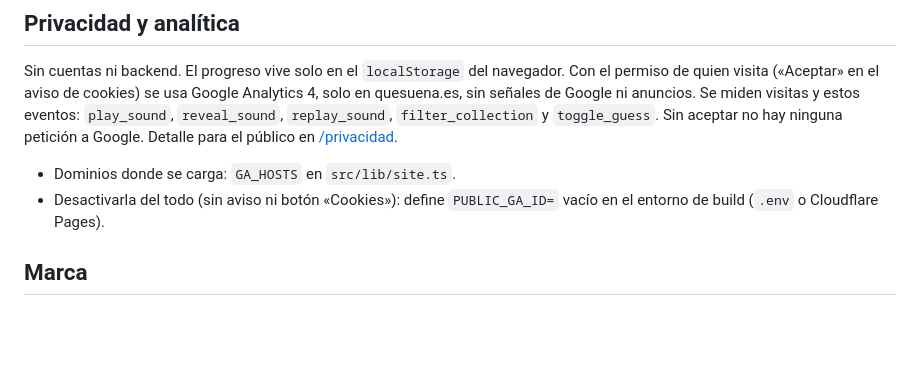
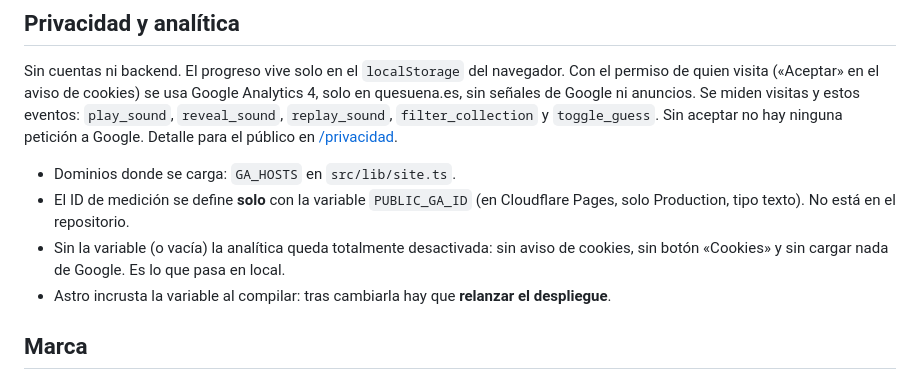
Before and after one commit to carloscordobac/quesuena, a Markdown page: README.md, the part around the change. Drawn GitHub-style; blank space fills up the shorter version.

Commit message:
Documentación: el ID de medición solo vive en PUBLIC_GA_ID
Co-Authored-By: Claude Sonnet 5 <noreply@anthropic.com>

```diff
--- a/README.md
+++ b/README.md
@@ -75,7 +75,9 @@ Repositorio en GitHub → proyecto en Cloudflare Pages → dominio `quesuena.es`
 Sin cuentas ni backend. El progreso vive solo en el `localStorage` del navegador. Con el permiso de quien visita («Aceptar» en el aviso de cookies) se usa Google Analytics 4, solo en quesuena.es, sin señales de Google ni anuncios. Se miden visitas y estos eventos: `play_sound`, `reveal_sound`, `replay_sound`, `filter_collection` y `toggle_guess`. Sin aceptar no hay ninguna petición a Google. Detalle para el público en [/privacidad](src/pages/privacidad.astro).
 
 - Dominios donde se carga: `GA_HOSTS` en `src/lib/site.ts`.
-- Desactivarla del todo (sin aviso ni botón «Cookies»): define `PUBLIC_GA_ID=` vacío en el entorno de build (`.env` o Cloudflare Pages).
+- El ID de medición se define **solo** con la variable `PUBLIC_GA_ID` (en Cloudflare Pages, solo Production, tipo texto). No está en el repositorio.
+- Sin la variable (o vacía) la analítica queda totalmente desactivada: sin aviso de cookies, sin botón «Cookies» y sin cargar nada de Google. Es lo que pasa en local.
+- Astro incrusta la variable al compilar: tras cambiarla hay que **relanzar el despliegue**.
 
 ## Marca
 
```
Also changed, not shown: CLAUDE.md (+1 -0 lines), docs/DESPLIEGUE.md (+3 -0 lines).
